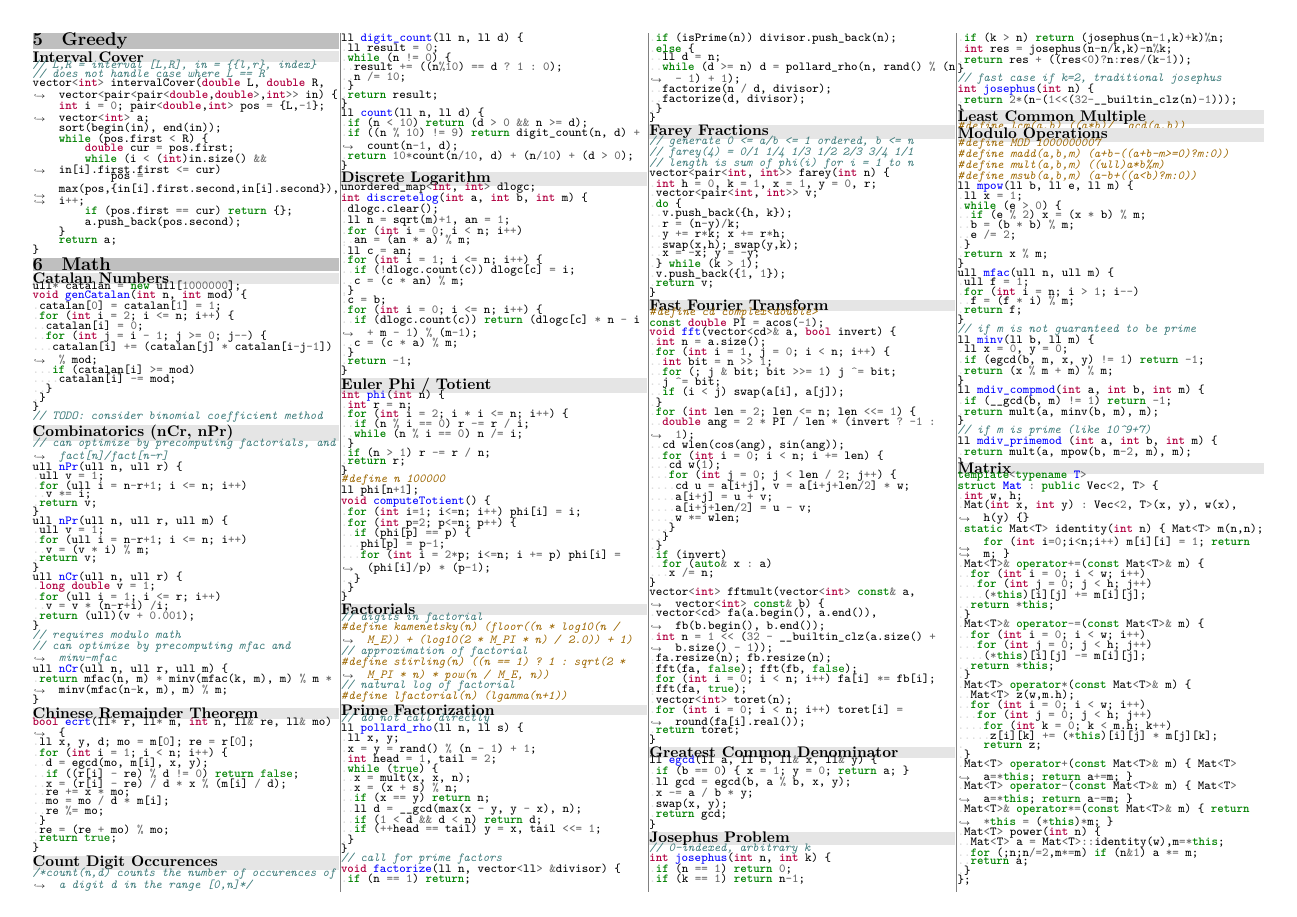
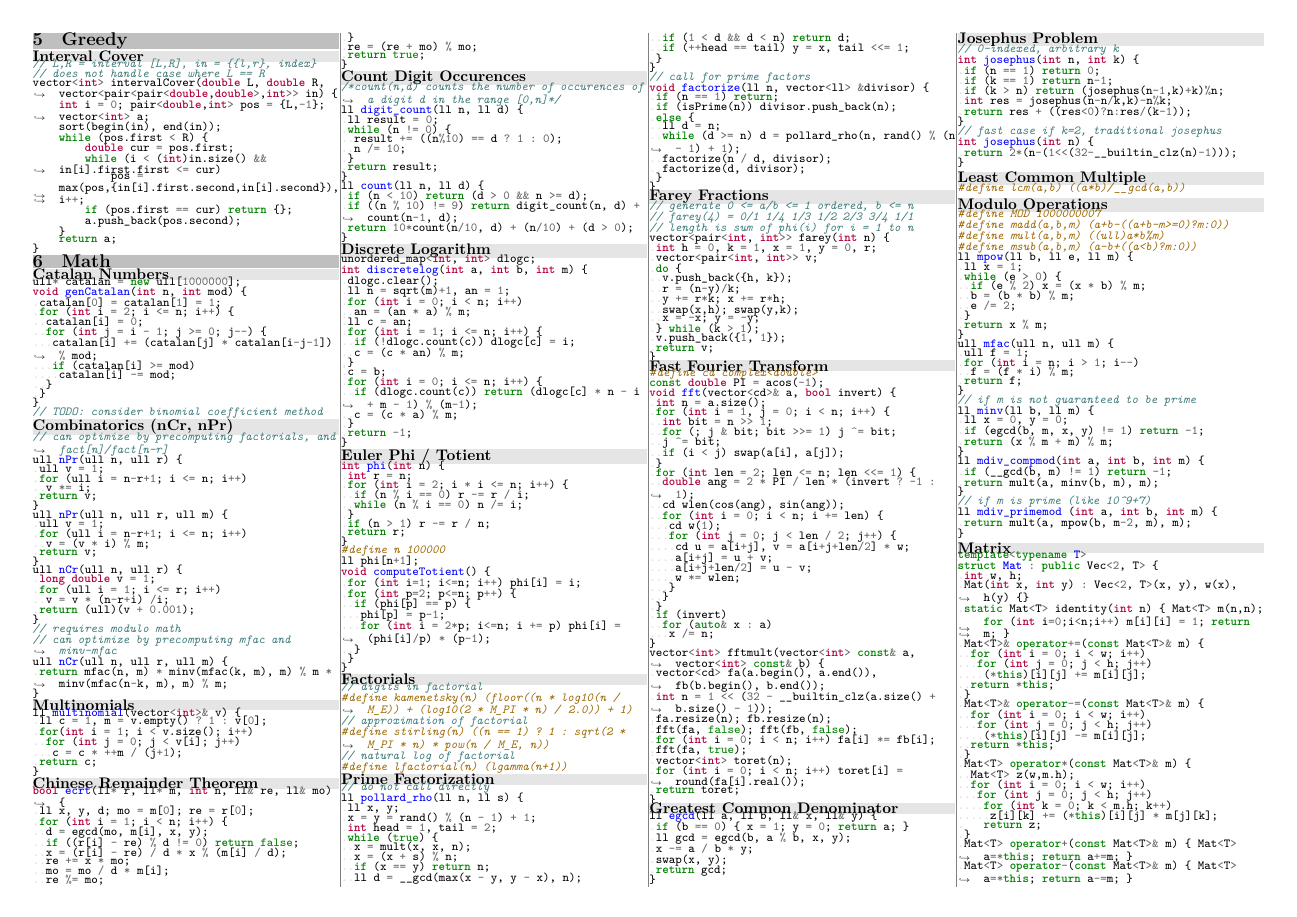
Before and after one commit to UPEISMCSCCC/Code, a LaTeX document (notebook/notebook.tex): page 3 of 6. Compiled offline with XeLaTeX.

Commit message:
added multinomials to notebook

```diff
--- a/notebook/notebook.tex
+++ b/notebook/notebook.tex
@@ -156,6 +156,8 @@
 \inputcpp{../snippets/math/catalan.cpp}
 \bgsubsection{Combinatorics (nCr, nPr)}
 \inputcpp{../snippets/math/combinatorics.cpp}
+\bgsubsection{Multinomials}
+\inputcpp{../snippets/math/multinomial.cpp}
 \bgsubsection{Chinese Remainder Theorem}
 \inputcpp{../snippets/math/crt.cpp}
 \bgsubsection{Count Digit Occurences}
```
Also changed, not shown: notebook/notebook.pdf.
